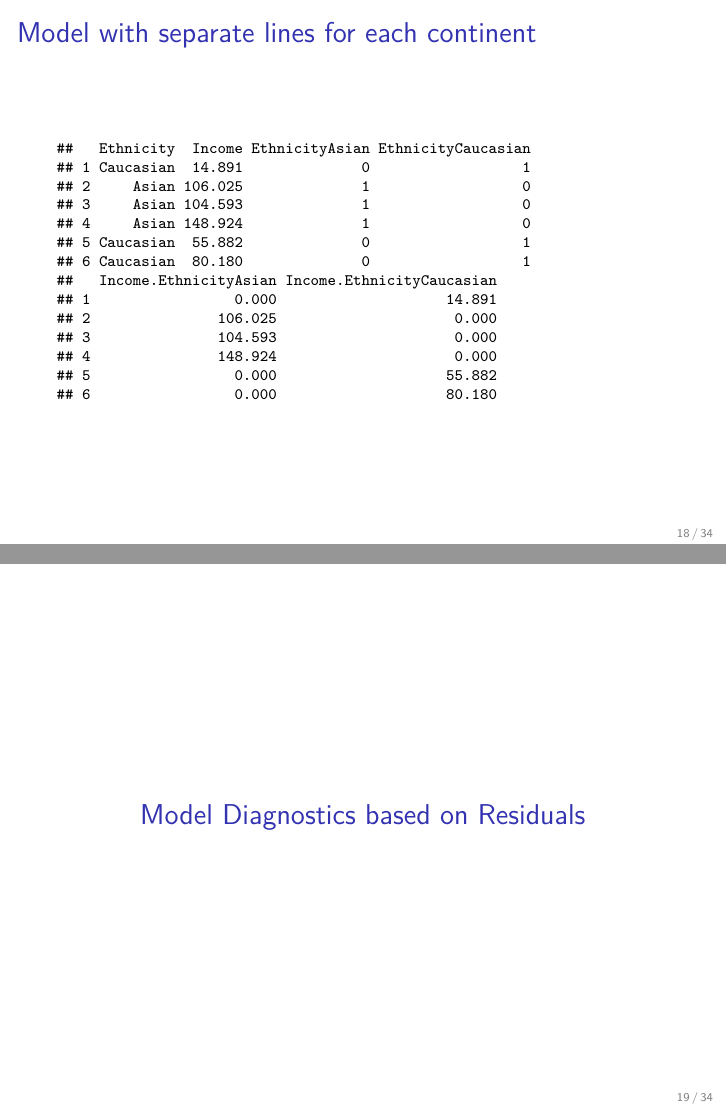
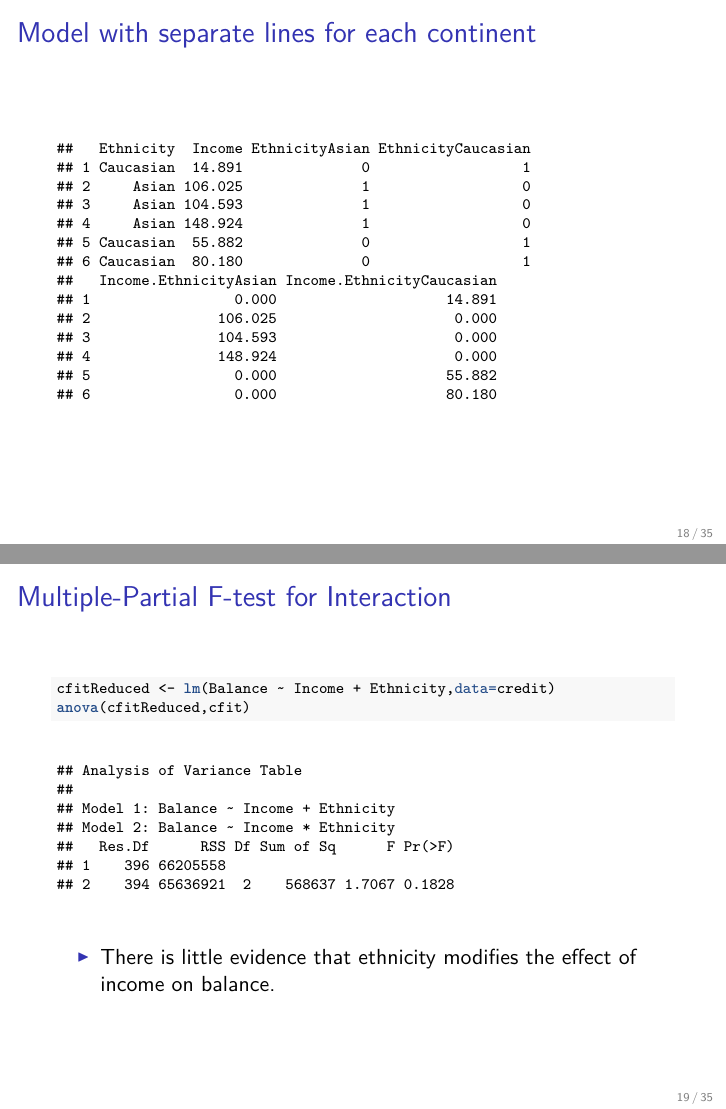
Before and after one commit to SFUStatgen/SFUStat452, an R Markdown document (Notes/ch03part3.Rmd): pages 18 and 19 of 34 before the commit and pages 18 and 19 of 35 after it, joined at a grey line. The pictures show the output file Notes/ch03part3.pdf that the author committed with the source.

Commit message:
Added new slide for testing interaction in credit dataset.

````diff
--- a/Notes/ch03part3.Rmd
+++ b/Notes/ch03part3.Rmd
@@ -204,6 +208,22 @@ head(data.frame(Ethnicity=credit$Ethnicity,dvars))
 dvars <- model.matrix(cfit)[,2:6]
 head(data.frame(Ethnicity=credit$Ethnicity,dvars))
 ```
+
+
+## Multiple-Partial F-test for Interaction
+
+\scriptsize
+
+```{r}
+cfitReduced <- lm(Balance ~ Income + Ethnicity,data=credit)
+anova(cfitReduced,cfit)
+```
+
+\normalsize
+
+* There is little evidence that ethnicity modifies
+the effect of income on balance.
+
 
 # Model Diagnostics based on Residuals
 
````
Also changed, not shown: Notes/ch03part3.pdf, Notes/ch03part3.Rmd (4 more changed lines).
